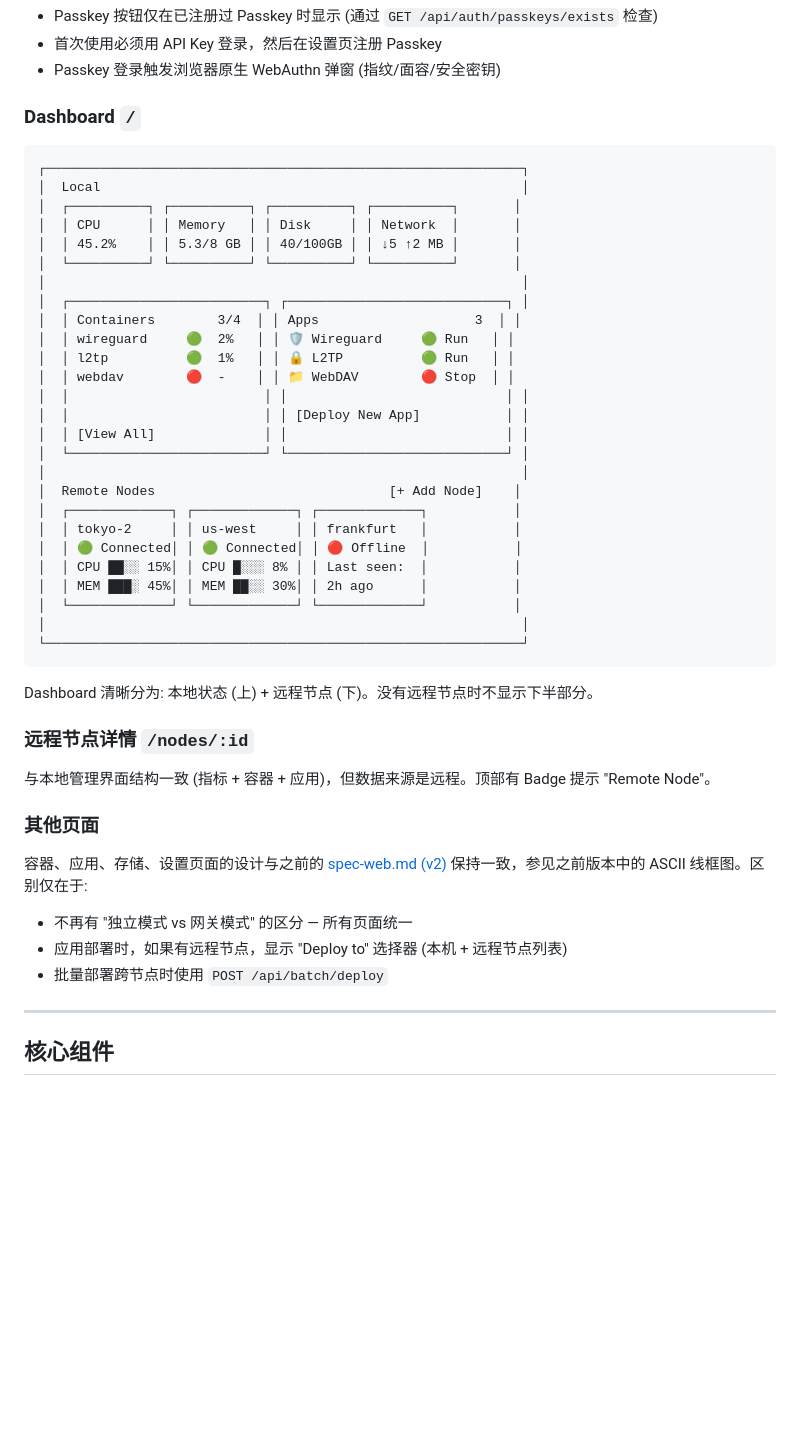
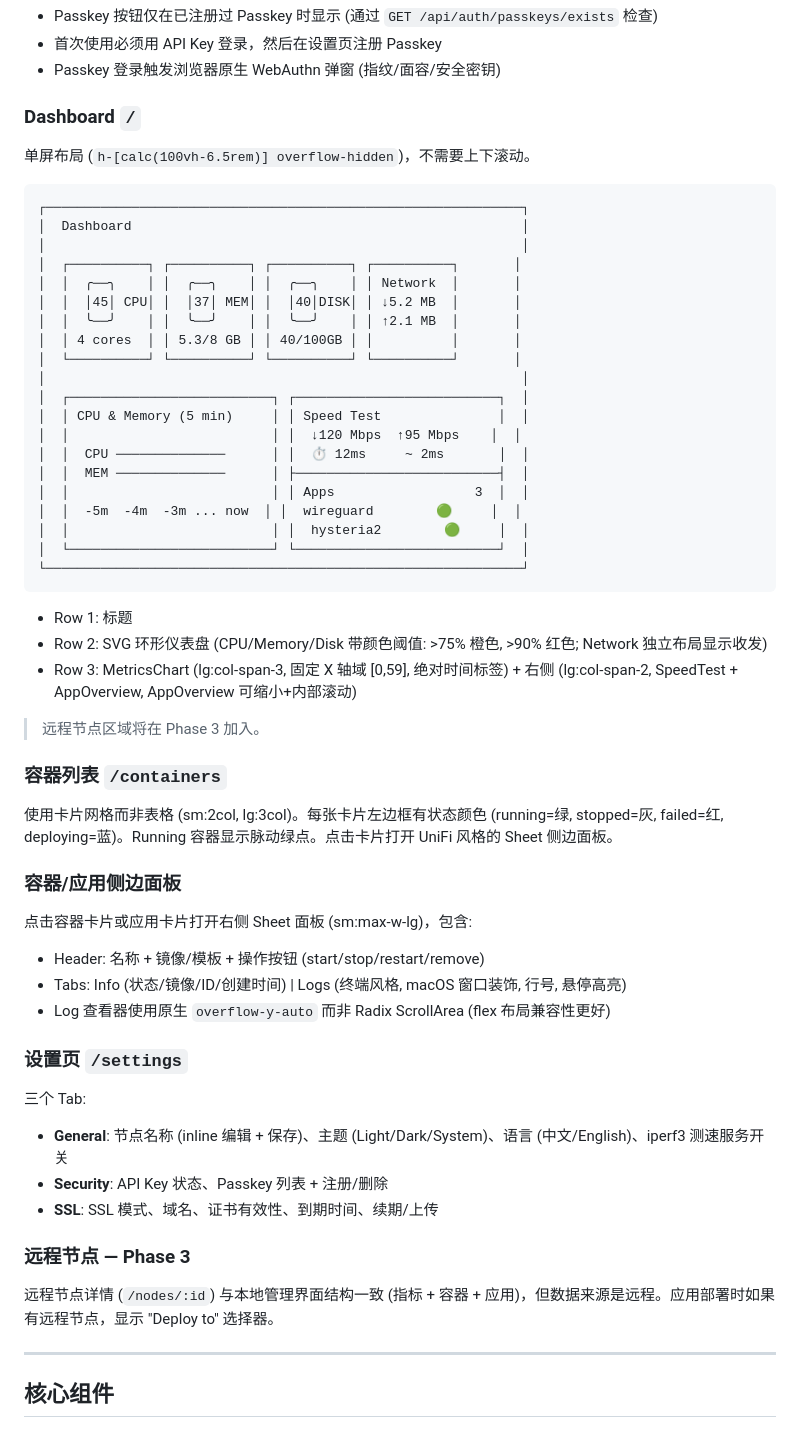
Before and after one commit to Aiaid/passim, a Markdown page: Doc/spec-web.md, the part around one of its changes. Drawn GitHub-style; blank space fills up the shorter version.

````diff
--- a/Doc/spec-web.md
+++ b/Doc/spec-web.md
@@ -188,48 +194,58 @@ web/src/
 
 ### Dashboard `/`
 
+单屏布局 (`h-[calc(100vh-6.5rem)] overflow-hidden`)，不需要上下滚动。
+
 ```
 ┌─────────────────────────────────────────────────────────────┐
-│  Local                                                      │
+│  Dashboard                                                  │
+│                                                             │
 │  ┌──────────┐ ┌──────────┐ ┌──────────┐ ┌──────────┐       │
-│  │ CPU      │ │ Memory   │ │ Disk     │ │ Network  │       │
-│  │ 45.2%    │ │ 5.3/8 GB │ │ 40/100GB │ │ ↓5 ↑2 MB │       │
+│  │  ╭──╮    │ │  ╭──╮    │ │  ╭──╮    │ │ Network  │       │
+│  │  │45│ CPU│ │  │37│ MEM│ │  │40│DISK│ │ ↓5.2 MB  │       │
+│  │  ╰──╯    │ │  ╰──╯    │ │  ╰──╯    │ │ ↑2.1 MB  │       │
+│  │ 4 cores  │ │ 5.3/8 GB │ │ 40/100GB │ │          │       │
 │  └──────────┘ └──────────┘ └──────────┘ └──────────┘       │
 │                                                             │
-│  ┌─────────────────────────┐ ┌────────────────────────────┐ │
-│  │ Containers        3/4  │ │ Apps                    3  │ │
-│  │ wireguard     🟢  2%   │ │ 🛡️ Wireguard     🟢 Run   │ │
-│  │ l2tp          🟢  1%   │ │ 🔒 L2TP          🟢 Run   │ │
-│  │ webdav        🔴  -    │ │ 📁 WebDAV        🔴 Stop  │ │
-│  │                         │ │                            │ │
-│  │                         │ │ [Deploy New App]           │ │
-│  │ [View All]              │ │                            │ │
-│  └─────────────────────────┘ └────────────────────────────┘ │
-│                                                             │
-│  Remote Nodes                              [+ Add Node]    │
-│  ┌─────────────┐ ┌─────────────┐ ┌─────────────┐           │
-│  │ tokyo-2     │ │ us-west     │ │ frankfurt   │           │
-│  │ 🟢 Connected│ │ 🟢 Connected│ │ 🔴 Offline  │           │
-│  │ CPU ██░░ 15%│ │ CPU █░░░ 8% │ │ Last seen:  │           │
-│  │ MEM ███░ 45%│ │ MEM ██░░ 30%│ │ 2h ago      │           │
-│  └─────────────┘ └─────────────┘ └─────────────┘           │
-│                                                             │
+│  ┌──────────────────────────┐ ┌──────────────────────────┐  │
+│  │ CPU & Memory (5 min)     │ │ Speed Test               │  │
+│  │                          │ │  ↓120 Mbps  ↑95 Mbps    │  │
+│  │  CPU ──────────────      │ │  ⏱ 12ms     ~ 2ms       │  │
+│  │  MEM ──────────────      │ ├──────────────────────────┤  │
+│  │                          │ │ Apps                  3  │  │
+│  │  -5m  -4m  -3m ... now  │ │  wireguard        🟢     │  │
+│  │                          │ │  hysteria2        🟢     │  │
+│  └──────────────────────────┘ └──────────────────────────┘  │
 └─────────────────────────────────────────────────────────────┘
 ```
 
-Dashboard 清晰分为: 本地状态 (上) + 远程节点 (下)。没有远程节点时不显示下半部分。
+- Row 1: 标题
+- Row 2: SVG 环形仪表盘 (CPU/Memory/Disk 带颜色阈值: >75% 橙色, >90% 红色; Network 独立布局显示收发)
+- Row 3: MetricsChart (lg:col-span-3, 固定 X 轴域 [0,59], 绝对时间标签) + 右侧 (lg:col-span-2, SpeedTest + AppOverview, AppOverview 可缩小+内部滚动)
 
-### 远程节点详情 `/nodes/:id`
+> 远程节点区域将在 Phase 3 加入。
 
-与本地管理界面结构一致 (指标 + 容器 + 应用)，但数据来源是远程。顶部有 Badge 提示 "Remote Node"。
+### 容器列表 `/containers`
 
-### 其他页面
+使用卡片网格而非表格 (sm:2col, lg:3col)。每张卡片左边框有状态颜色 (running=绿, stopped=灰, failed=红, deploying=蓝)。Running 容器显示脉动绿点。点击卡片打开 UniFi 风格的 Sheet 侧边面板。
 
-容器、应用、存储、设置页面的设计与之前的 [spec-web.md (v2)](./rewrite-plan.md) 保持一致，参见之前版本中的 ASCII 线框图。区别仅在于:
+### 容器/应用侧边面板
 
-- 不再有 "独立模式 vs 网关模式" 的区分 — 所有页面统一
-- 应用部署时，如果有远程节点，显示 "Deploy to" 选择器 (本机 + 远程节点列表)
-- 批量部署跨节点时使用 `POST /api/batch/deploy`
+点击容器卡片或应用卡片打开右侧 Sheet 面板 (sm:max-w-lg)，包含:
+- Header: 名称 + 镜像/模板 + 操作按钮 (start/stop/restart/remove)
+- Tabs: Info (状态/镜像/ID/创建时间) | Logs (终端风格, macOS 窗口装饰, 行号, 悬停高亮)
+- Log 查看器使用原生 `overflow-y-auto` 而非 Radix ScrollArea (flex 布局兼容性更好)
+
+### 设置页 `/settings`
+
+三个 Tab:
+- **General**: 节点名称 (inline 编辑 + 保存)、主题 (Light/Dark/System)、语言 (中文/English)、iperf3 测速服务开关
+- **Security**: API Key 状态、Passkey 列表 + 注册/删除
+- **SSL**: SSL 模式、域名、证书有效性、到期时间、续期/上传
+
+### 远程节点 — Phase 3
+
+远程节点详情 (`/nodes/:id`) 与本地管理界面结构一致 (指标 + 容器 + 应用)，但数据来源是远程。应用部署时如果有远程节点，显示 "Deploy to" 选择器。
 
 ---
 
````
Also changed, not shown: other parts of Doc/spec-web.md (+39 -33 lines), Doc/spec-passim.md (+29 -4 lines).
